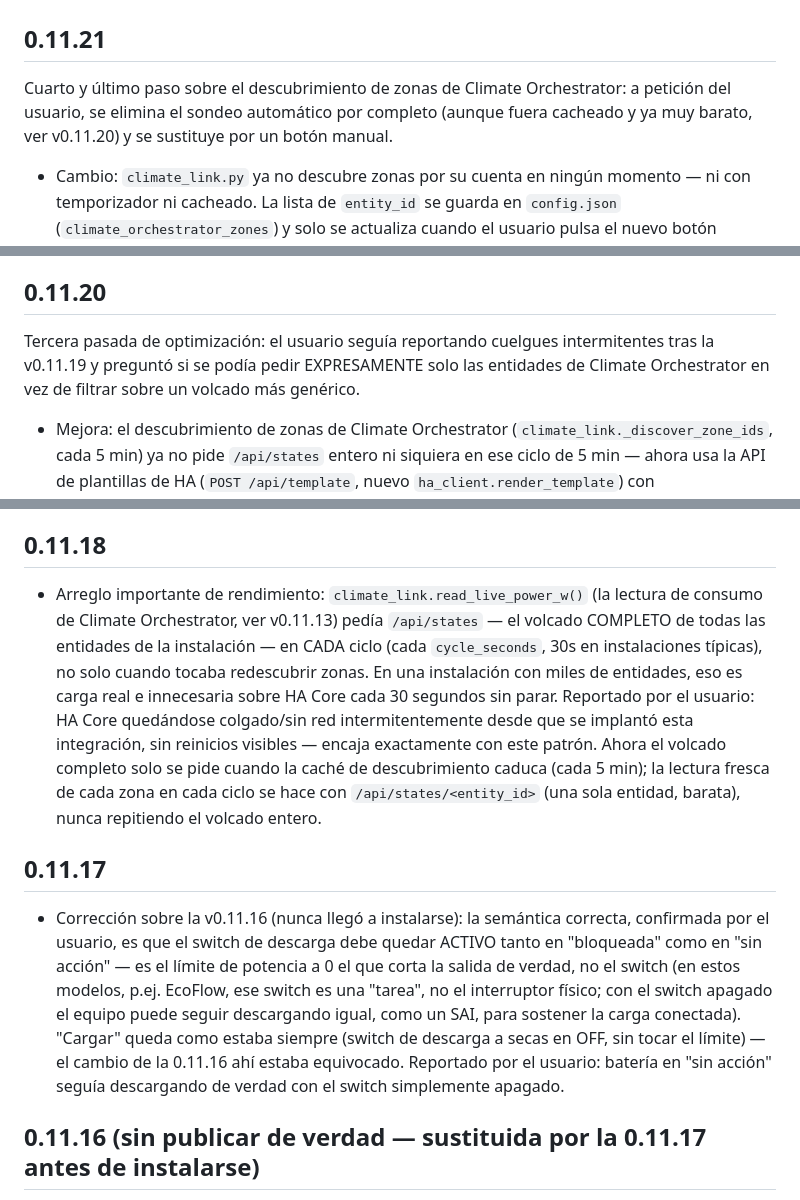
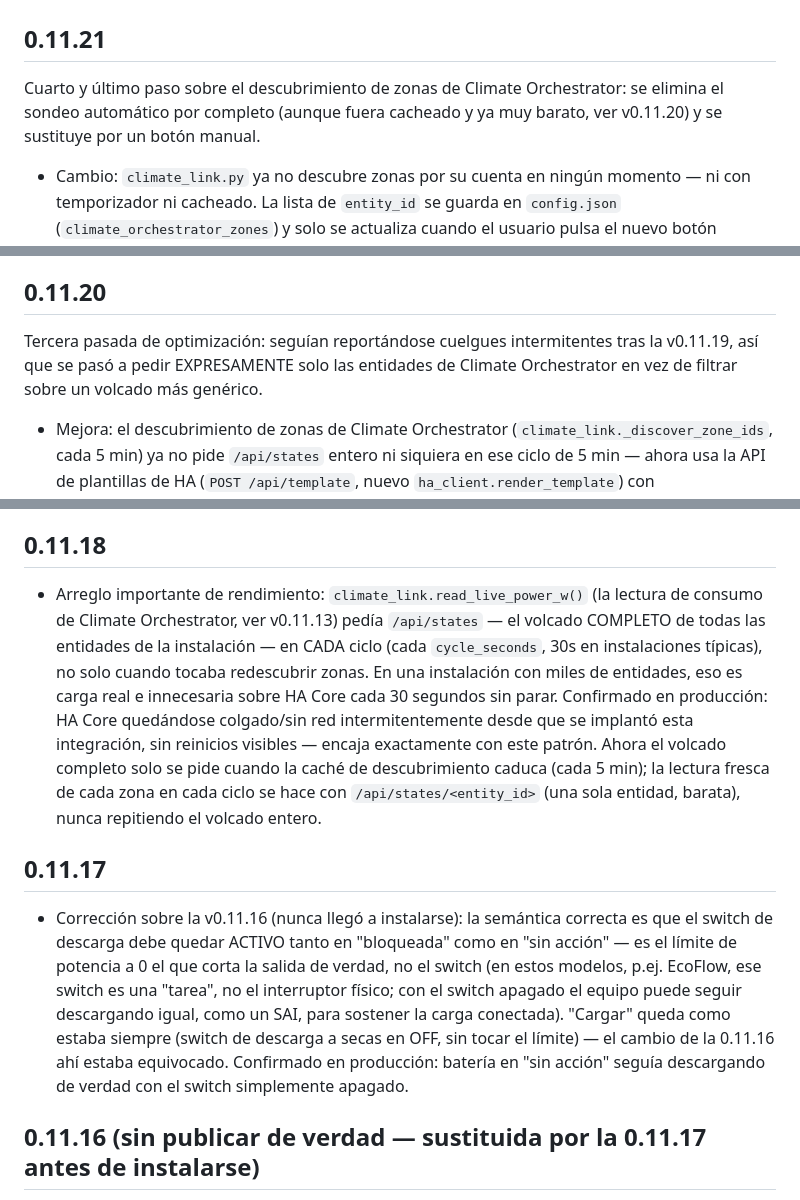
Before and after one commit to neoalarrode/Battery-Orchestrator, a Markdown page: battery_orchestrator/CHANGELOG.md, 3 parts joined by grey strips. GitHub-like rendering.

Commit message:
Corrige redacción en tercera persona del CHANGELOG

```diff
--- a/battery_orchestrator/CHANGELOG.md
+++ b/battery_orchestrator/CHANGELOG.md
@@ -1,13 +1,13 @@
 # Changelog
 
 ## 0.11.21
-Cuarto y último paso sobre el descubrimiento de zonas de Climate Orchestrator: a petición del usuario, se elimina el sondeo automático por completo (aunque fuera cacheado y ya muy barato, ver v0.11.20) y se sustituye por un botón manual.
+Cuarto y último paso sobre el descubrimiento de zonas de Climate Orchestrator: se elimina el sondeo automático por completo (aunque fuera cacheado y ya muy barato, ver v0.11.20) y se sustituye por un botón manual.
 - Cambio: `climate_link.py` ya no descubre zonas por su cuenta en ningún momento — ni con temporizador ni cacheado. La lista de `entity_id` se guarda en `config.json` (`climate_orchestrator_zones`) y solo se actualiza cuando el usuario pulsa el nuevo botón **"Buscar zonas de Climate Orchestrator"** en la Configuración (nuevo endpoint `POST /api/climate/discover`). Cada ciclo (`run_cycle`) lee esa lista ya guardada y solo pide, entidad a entidad, su potencia AHORA MISMO — nunca vuelve a preguntar "qué zonas hay" por sí solo.
 - Nuevo: la tarjeta de configuración muestra la lista de zonas actualmente monitorizadas y la fecha de la última búsqueda — para poder comprobar de un vistazo qué sensores está teniendo en cuenta la app, sin tener que ir al dashboard.
 - Sin Climate Orchestrator instalado, o sin haber pulsado nunca el botón, el comportamiento es exactamente el de siempre (0W, sin zonas) — nada de esto es obligatorio.
 
 ## 0.11.20
-Tercera pasada de optimización: el usuario seguía reportando cuelgues intermitentes tras la v0.11.19 y preguntó si se podía pedir EXPRESAMENTE solo las entidades de Climate Orchestrator en vez de filtrar sobre un volcado más genérico.
+Tercera pasada de optimización: seguían reportándose cuelgues intermitentes tras la v0.11.19, así que se pasó a pedir EXPRESAMENTE solo las entidades de Climate Orchestrator en vez de filtrar sobre un volcado más genérico.
 - Mejora: el descubrimiento de zonas de Climate Orchestrator (`climate_link._discover_zone_ids`, cada 5 min) ya no pide `/api/states` entero ni siquiera en ese ciclo de 5 min — ahora usa la API de plantillas de HA (`POST /api/template`, nuevo `ha_client.render_template`) con `integration_entities('climate_orchestrator')`, una función nativa de HA que consulta directamente el registro de entidades y devuelve SOLO lo que pertenece a esa integración — es HA Core quien resuelve la pertenencia, nunca se serializan ni transmiten las demás entidades de la instalación para descartarlas aquí. Más preciso además que el filtro anterior por atributo (`states.climate` + `climate_orchestrator_zone`): eso habría incluido cualquier otro termostato instalado si compartiera por casualidad el dominio "climate", esto va derecho al registro de entidades de la integración correcta. Si la plantilla fallase por lo que sea (HA muy antiguo, error puntual), sigue existiendo la red de seguridad del volcado completo + atributo, igual que antes — nunca deja de funcionar el descubrimiento, solo cambia el coste del camino normal.
 
 ## 0.11.19
@@ -16,10 +16,10 @@ Segunda pasada de optimización tras seguir reportándose cuelgues intermitentes
 - Mejora: `sensor.battery_orchestrator_status` y `sensor.battery_orchestrator_grid_signal` se publicaban en cada ciclo (cada 30-60s típico) — cada publicación escribe una fila nueva en el recorder de HA, y `grid_signal` además dispara una reevaluación reactiva en cada zona de Climate Orchestrator que lo escuche. Ninguno de los dos necesita esa frecuencia (ni el precio/tramo ni el estado cambian tan rápido). Ahora se publican como mucho cada 2 minutos.
 
 ## 0.11.18
-- Arreglo importante de rendimiento: `climate_link.read_live_power_w()` (la lectura de consumo de Climate Orchestrator, ver v0.11.13) pedía `/api/states` — el volcado COMPLETO de todas las entidades de la instalación — en CADA ciclo (cada `cycle_seconds`, 30s en instalaciones típicas), no solo cuando tocaba redescubrir zonas. En una instalación con miles de entidades, eso es carga real e innecesaria sobre HA Core cada 30 segundos sin parar. Reportado por el usuario: HA Core quedándose colgado/sin red intermitentemente desde que se implantó esta integración, sin reinicios visibles — encaja exactamente con este patrón. Ahora el volcado completo solo se pide cuando la caché de descubrimiento caduca (cada 5 min); la lectura fresca de cada zona en cada ciclo se hace con `/api/states/<entity_id>` (una sola entidad, barata), nunca repitiendo el volcado entero.
+- Arreglo importante de rendimiento: `climate_link.read_live_power_w()` (la lectura de consumo de Climate Orchestrator, ver v0.11.13) pedía `/api/states` — el volcado COMPLETO de todas las entidades de la instalación — en CADA ciclo (cada `cycle_seconds`, 30s en instalaciones típicas), no solo cuando tocaba redescubrir zonas. En una instalación con miles de entidades, eso es carga real e innecesaria sobre HA Core cada 30 segundos sin parar. Confirmado en producción: HA Core quedándose colgado/sin red intermitentemente desde que se implantó esta integración, sin reinicios visibles — encaja exactamente con este patrón. Ahora el volcado completo solo se pide cuando la caché de descubrimiento caduca (cada 5 min); la lectura fresca de cada zona en cada ciclo se hace con `/api/states/<entity_id>` (una sola entidad, barata), nunca repitiendo el volcado entero.
 
 ## 0.11.17
-- Corrección sobre la v0.11.16 (nunca llegó a instalarse): la semántica correcta, confirmada por el usuario, es que el switch de descarga debe quedar ACTIVO tanto en "bloqueada" como en "sin acción" — es el límite de potencia a 0 el que corta la salida de verdad, no el switch (en estos modelos, p.ej. EcoFlow, ese switch es una "tarea", no el interruptor físico; con el switch apagado el equipo puede seguir descargando igual, como un SAI, para sostener la carga conectada). "Cargar" queda como estaba siempre (switch de descarga a secas en OFF, sin tocar el límite) — el cambio de la 0.11.16 ahí estaba equivocado. Reportado por el usuario: batería en "sin acción" seguía descargando de verdad con el switch simplemente apagado.
+- Corrección sobre la v0.11.16 (nunca llegó a instalarse): la semántica correcta es que el switch de descarga debe quedar ACTIVO tanto en "bloqueada" como en "sin acción" — es el límite de potencia a 0 el que corta la salida de verdad, no el switch (en estos modelos, p.ej. EcoFlow, ese switch es una "tarea", no el interruptor físico; con el switch apagado el equipo puede seguir descargando igual, como un SAI, para sostener la carga conectada). "Cargar" queda como estaba siempre (switch de descarga a secas en OFF, sin tocar el límite) — el cambio de la 0.11.16 ahí estaba equivocado. Confirmado en producción: batería en "sin acción" seguía descargando de verdad con el switch simplemente apagado.
 
 ## 0.11.16 (sin publicar de verdad — sustituida por la 0.11.17 antes de instalarse)
 - Arreglo: cuando el plan decidía "sin acción" (o al empezar a cargar), la app apagaba directamente el switch de descarga de la batería, sin mirar si había un `discharge_power_limit_entity` declarado — a diferencia del caso "descarga bloqueada", que sí lo prioriza.
```
Also changed, not shown: other parts of battery_orchestrator/CHANGELOG.md (+1 -1 lines).
